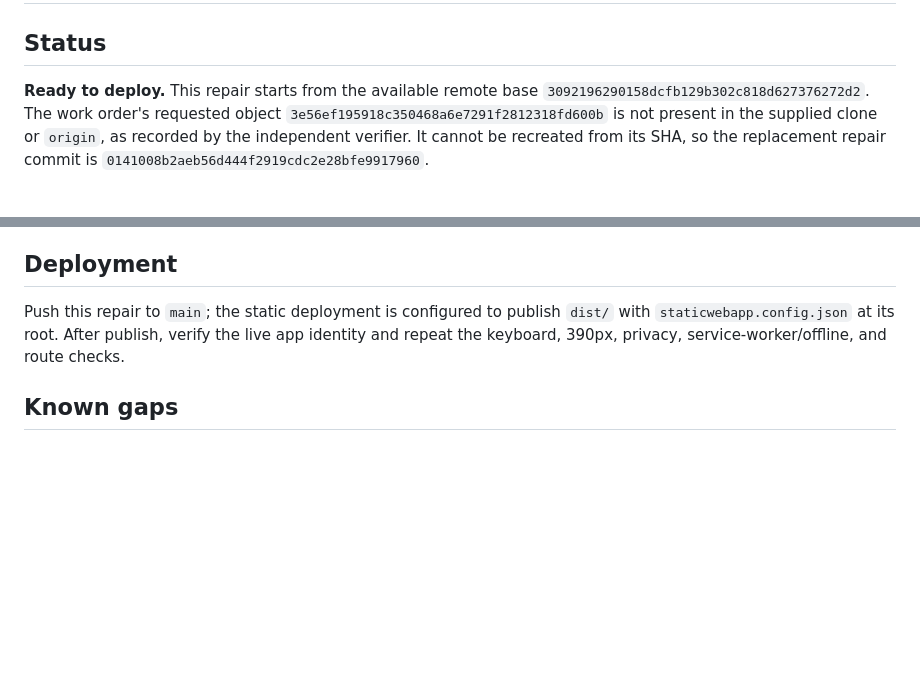
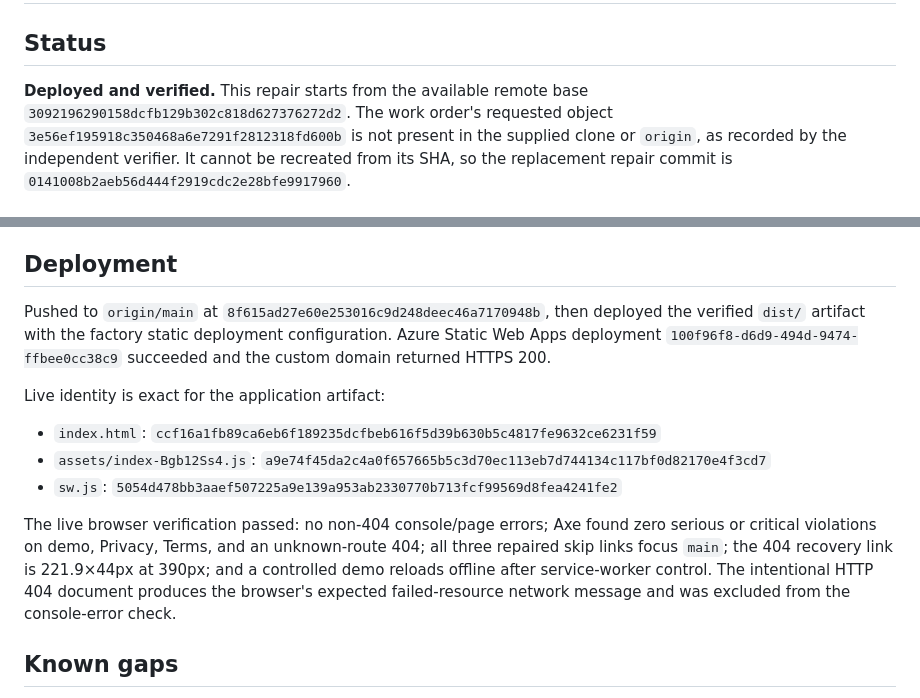
Before and after one commit to B-Divyesh/sf-message-archive-audit, a Markdown page: .factory/handoff.md, 2 parts joined by grey strips. GitHub-like rendering; blank space fills up the shorter version.

Commit message:
docs: record live repair deployment

```diff
--- a/.factory/handoff.md
+++ b/.factory/handoff.md
@@ -2,7 +2,7 @@
 
 ## Status
 
-**Ready to deploy.** This repair starts from the available remote base
+**Deployed and verified.** This repair starts from the available remote base
 `3092196290158dcfb129b302c818d627376272d2`. The work order's requested object
 `3e56ef195918c350468a6e7291f2812318fd600b` is not present in the supplied
 clone or `origin`, as recorded by the independent verifier. It cannot be
@@ -47,7 +47,15 @@ npm run test:e2e
 
 ## Deployment
 
-Push this repair to `main`; the static deployment is configured to publish `dist/` with `staticwebapp.config.json` at its root. After publish, verify the live app identity and repeat the keyboard, 390px, privacy, service-worker/offline, and route checks.
+Pushed to `origin/main` at `8f615ad27e60e253016c9d248deec46a7170948b`, then deployed the verified `dist/` artifact with the factory static deployment configuration. Azure Static Web Apps deployment `100f96f8-d6d9-494d-9474-ffbee0cc38c9` succeeded and the custom domain returned HTTPS 200.
+
+Live identity is exact for the application artifact:
+
+- `index.html`: `ccf16a1fb89ca6eb6f189235dcfbeb616f5d39b630b5c4817fe9632ce6231f59`
+- `assets/index-Bgb12Ss4.js`: `a9e74f45da2c4a0f657665b5c3d70ec113eb7d744134c117bf0d82170e4f3cd7`
+- `sw.js`: `5054d478bb3aaef507225a9e139a953ab2330770b713fcf99569d8fea4241fe2`
+
+The live browser verification passed: no non-404 console/page errors; Axe found zero serious or critical violations on demo, Privacy, Terms, and an unknown-route 404; all three repaired skip links focus `main`; the 404 recovery link is 221.9×44px at 390px; and a controlled demo reloads offline after service-worker control. The intentional HTTP 404 document produces the browser's expected failed-resource network message and was excluded from the console-error check.
 
 ## Known gaps
 
```
